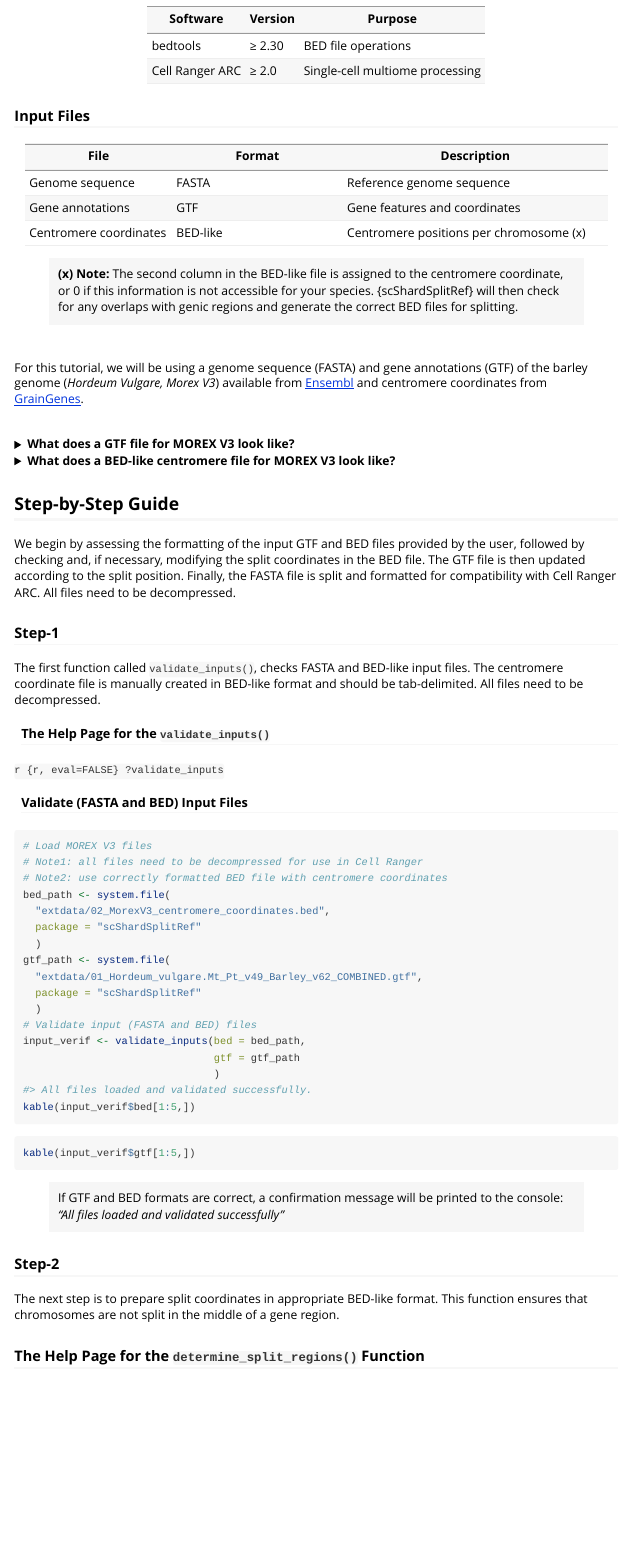
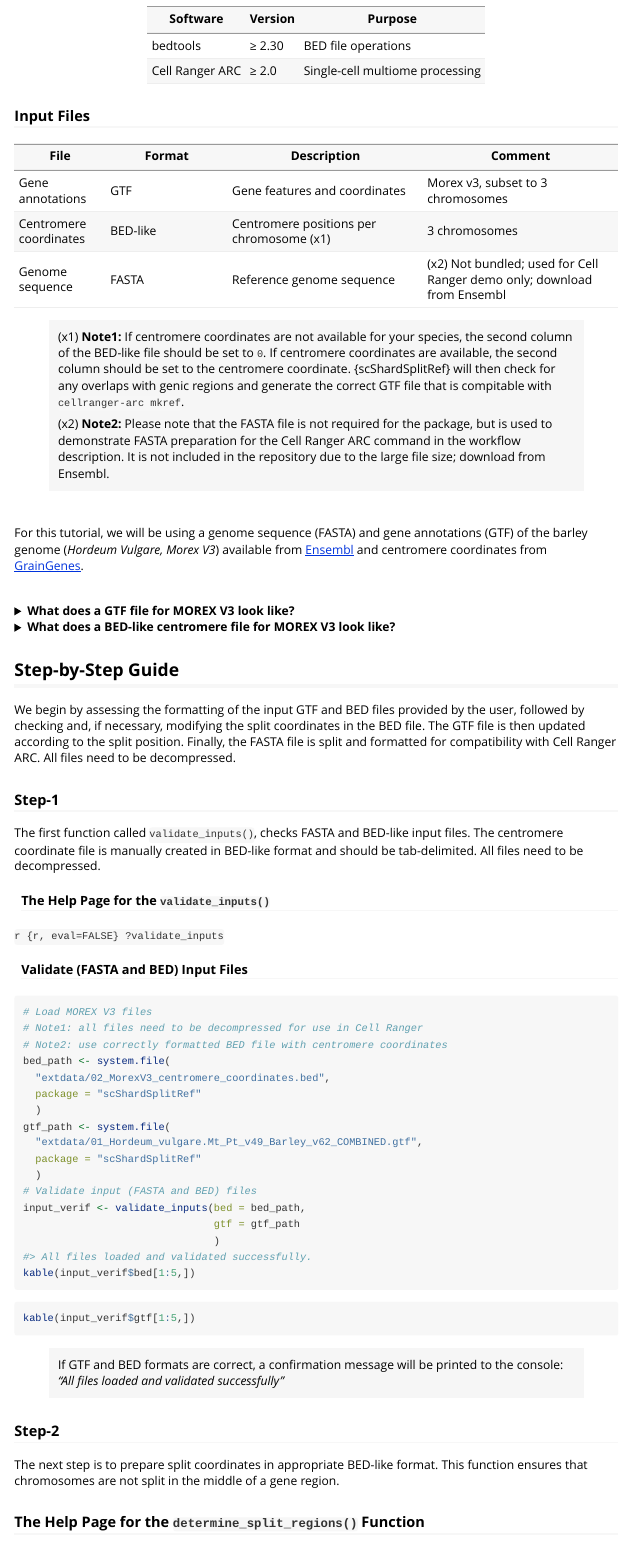
Before and after one commit to IrinaVKuznetsova/scShardSplitRef, an R Markdown document (vignettes/scShardSplitRef_RealData.Rmd): the page in a window 1100 px wide, from 620 px down. Rendered offline with R 4.5, knitr and Pandoc, with nearby package versions; long lines of code are wrapped.

Commit message:
Nte1 and Note2 edits in README. Changed 'Input Files' table rows order

```diff
--- a/vignettes/scShardSplitRef_RealData.Rmd
+++ b/vignettes/scShardSplitRef_RealData.Rmd
@@ -33,13 +33,16 @@ library("knitr") # used for a kable table later in the document
 
 ### Input Files
 
-| File                   | Format   | Description                             |
-|------------------|---------------------|---------------------------------|
-| Genome sequence        | FASTA    | Reference genome sequence               |
-| Gene annotations       | GTF      | Gene features and coordinates           |
-| Centromere coordinates | BED-like | Centromere positions per chromosome (x) |
+| File | Format | Description | Comment |
+|------|--------|-------------|-------------|
+| Gene annotations | GTF | Gene features and coordinates | Morex v3, subset to 3 chromosomes |
+| Centromere coordinates | BED-like | Centromere positions per chromosome (x1) | 3 chromosomes |
+| Genome sequence | FASTA | Reference genome sequence | (x2) Not bundled; used for Cell Ranger demo only; download from Ensembl |
 
-> **(x) Note:** The second column in the BED-like file is assigned to the centromere coordinate, or 0 if this information is not accessible for your species. {scShardSplitRef} will then check for any overlaps with genic regions and generate the correct BED files for splitting.
+> (x1) **Note1:** If centromere coordinates are not available for your species, the second column of the BED-like file should be set to `0`. If centromere coordinates are available, the second column should be set to the centromere coordinate.
+> {scShardSplitRef} will then check for any overlaps with genic regions and generate the correct GTF file that is compitable with `cellranger-arc mkref`.
+>
+> (x2) **Note2:** Please note that the FASTA file is not required for the package, but is used to demonstrate FASTA preparation for the Cell Ranger ARC command in the workflow description. It is not included in the repository due to the large file size; download from Ensembl.
 
 <br>
 
```
Also changed, not shown: README.md.
